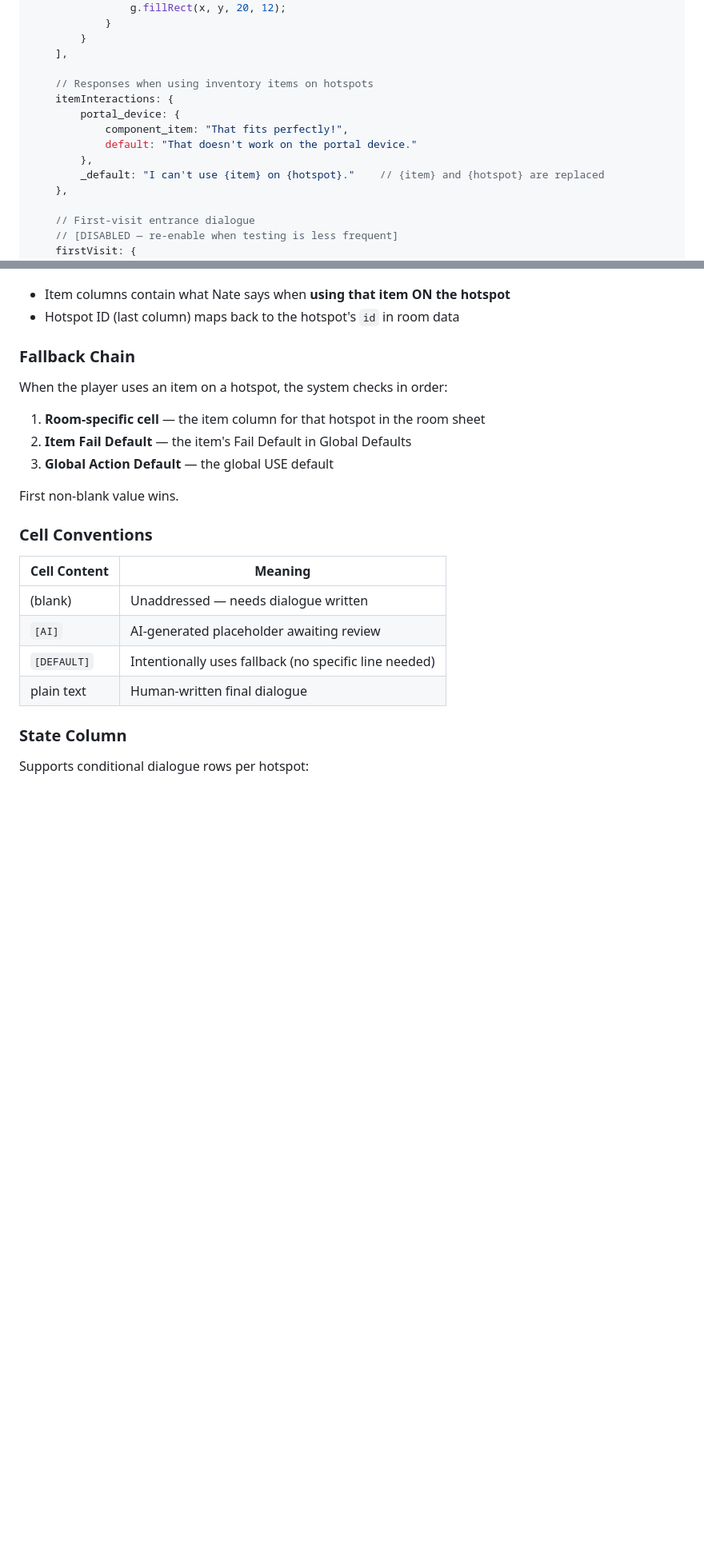
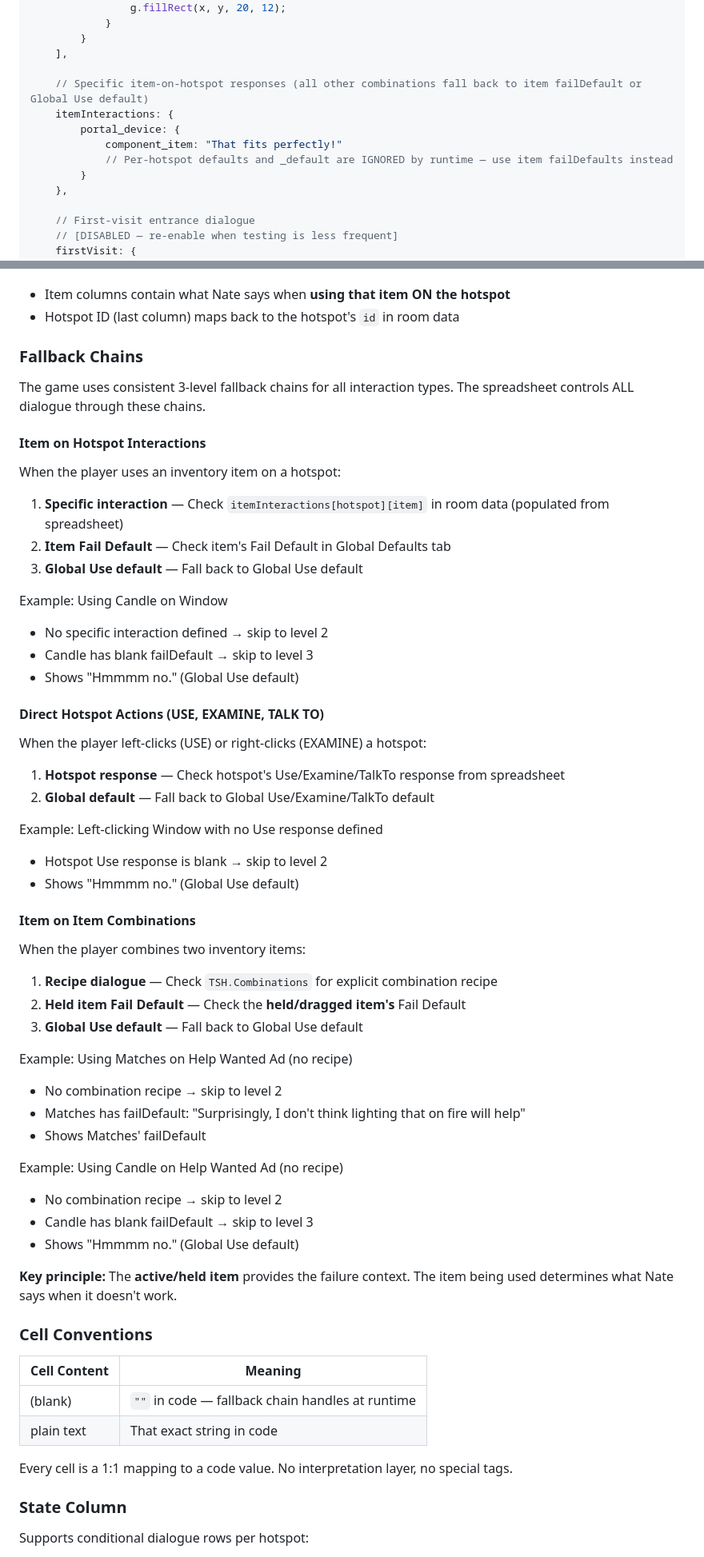
Before and after one commit to pond-scumm/The-Sandwich-Horror, a Markdown page: ARCHITECTURE_GUIDE.md, 2 parts joined by grey strips. Shown at 80% size. GitHub-like rendering; blank space fills up the shorter version.

```diff
--- a/ARCHITECTURE_GUIDE.md
+++ b/ARCHITECTURE_GUIDE.md
@@ -332,13 +332,12 @@ TSH.Rooms.laboratory = {
         }
     ],
 
-    // Responses when using inventory items on hotspots
+    // Specific item-on-hotspot responses (all other combinations fall back to item failDefault or Global Use default)
     itemInteractions: {
         portal_device: {
-            component_item: "That fits perfectly!",
-            default: "That doesn't work on the portal device."
-        },
-        _default: "I can't use {item} on {hotspot}."    // {item} and {hotspot} are replaced
+            component_item: "That fits perfectly!"
+            // Per-hotspot defaults and _default are IGNORED by runtime — use item failDefaults instead
+        }
     },
 
     // First-visit entrance dialogue
@@ -1325,24 +1328,62 @@ All hotspot dialogue is authored in `TSH_Hotspot_Dialogue.xlsx` and imported int
 - Item columns contain what Nate says when **using that item ON the hotspot**
 - Hotspot ID (last column) maps back to the hotspot's `id` in room data
 
-### Fallback Chain
+### Fallback Chains
 
-When the player uses an item on a hotspot, the system checks in order:
+The game uses consistent 3-level fallback chains for all interaction types. The spreadsheet controls ALL dialogue through these chains.
 
-1. **Room-specific cell** — the item column for that hotspot in the room sheet
-2. **Item Fail Default** — the item's Fail Default in Global Defaults
-3. **Global Action Default** — the global USE default
+#### Item on Hotspot Interactions
 
-First non-blank value wins.
+When the player uses an inventory item on a hotspot:
+
+1. **Specific interaction** — Check `itemInteractions[hotspot][item]` in room data (populated from spreadsheet)
+2. **Item Fail Default** — Check item's Fail Default in Global Defaults tab
+3. **Global Use default** — Fall back to Global Use default
+
+Example: Using Candle on Window
+- No specific interaction defined → skip to level 2
+- Candle has blank failDefault → skip to level 3
+- Shows "Hmmmm no." (Global Use default)
+
+#### Direct Hotspot Actions (USE, EXAMINE, TALK TO)
+
+When the player left-clicks (USE) or right-clicks (EXAMINE) a hotspot:
+
+1. **Hotspot response** — Check hotspot's Use/Examine/TalkTo response from spreadsheet
+2. **Global default** — Fall back to Global Use/Examine/TalkTo default
+
+Example: Left-clicking Window with no Use response defined
+- Hotspot Use response is blank → skip to level 2
+- Shows "Hmmmm no." (Global Use default)
+
+#### Item on Item Combinations
+
+When the player combines two inventory items:
+
+1. **Recipe dialogue** — Check `TSH.Combinations` for explicit combination recipe
+2. **Held item Fail Default** — Check the **held/dragged item's** Fail Default
+3. **Global Use default** — Fall back to Global Use default
+
+Example: Using Matches on Help Wanted Ad (no recipe)
+- No combination recipe → skip to level 2
+- Matches has failDefault: "Surprisingly, I don't think lighting that on fire will help"
+- Shows Matches' failDefault
+
+Example: Using Candle on Help Wanted Ad (no recipe)
+- No combination recipe → skip to level 2
+- Candle has blank failDefault → skip to level 3
+- Shows "Hmmmm no." (Global Use default)
+
+**Key principle:** The **active/held item** provides the failure context. The item being used determines what Nate says when it doesn't work.
 
 ### Cell Conventions
 
 | Cell Content | Meaning |
 |--------------|---------|
-| (blank) | Unaddressed — needs dialogue written |
-| `[AI]` | AI-generated placeholder awaiting review |
-| `[DEFAULT]` | Intentionally uses fallback (no specific line needed) |
-| plain text | Human-written final dialogue |
+| (blank) | `""` in code — fallback chain handles at runtime |
+| plain text | That exact string in code |
+
+Every cell is a 1:1 mapping to a code value. No interpretation layer, no special tags.
 
 ### State Column
 
```
Also changed, not shown: other parts of ARCHITECTURE_GUIDE.md (+53 -5 lines).
